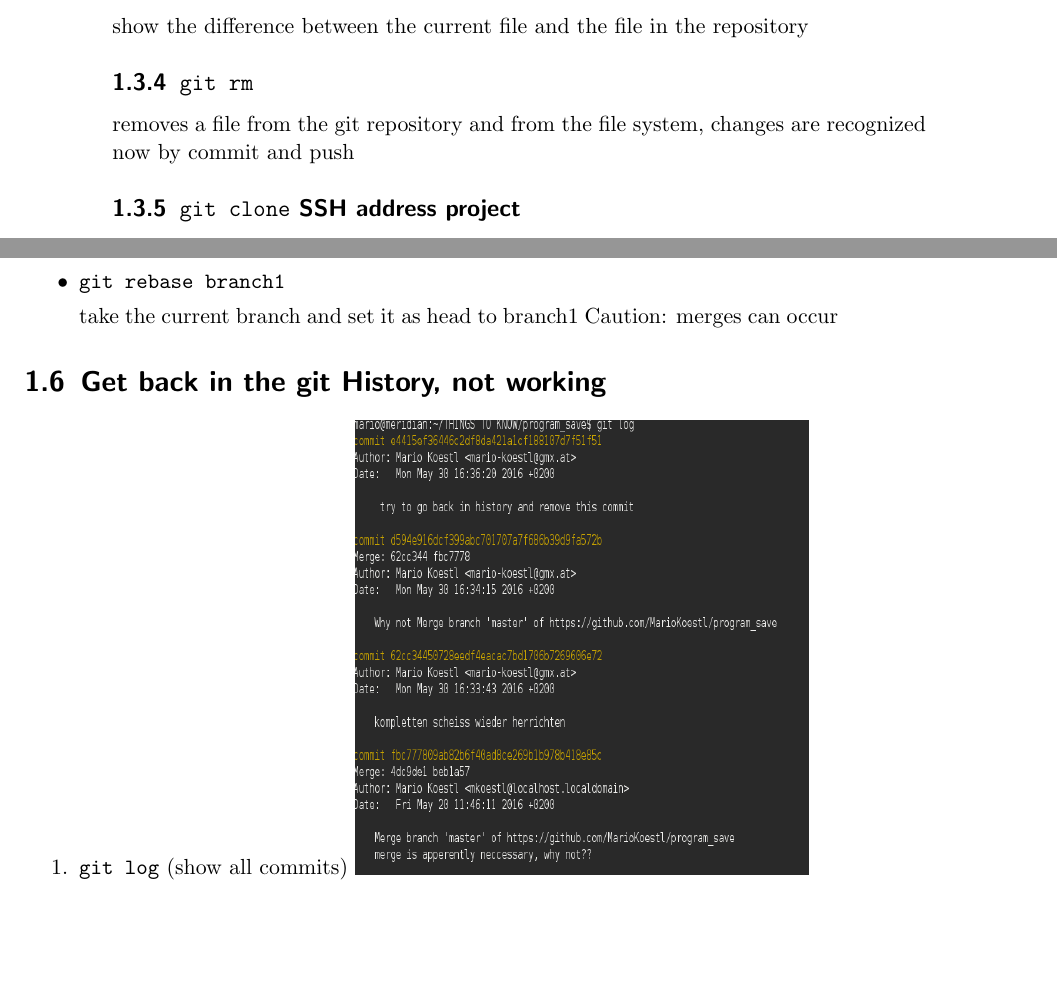
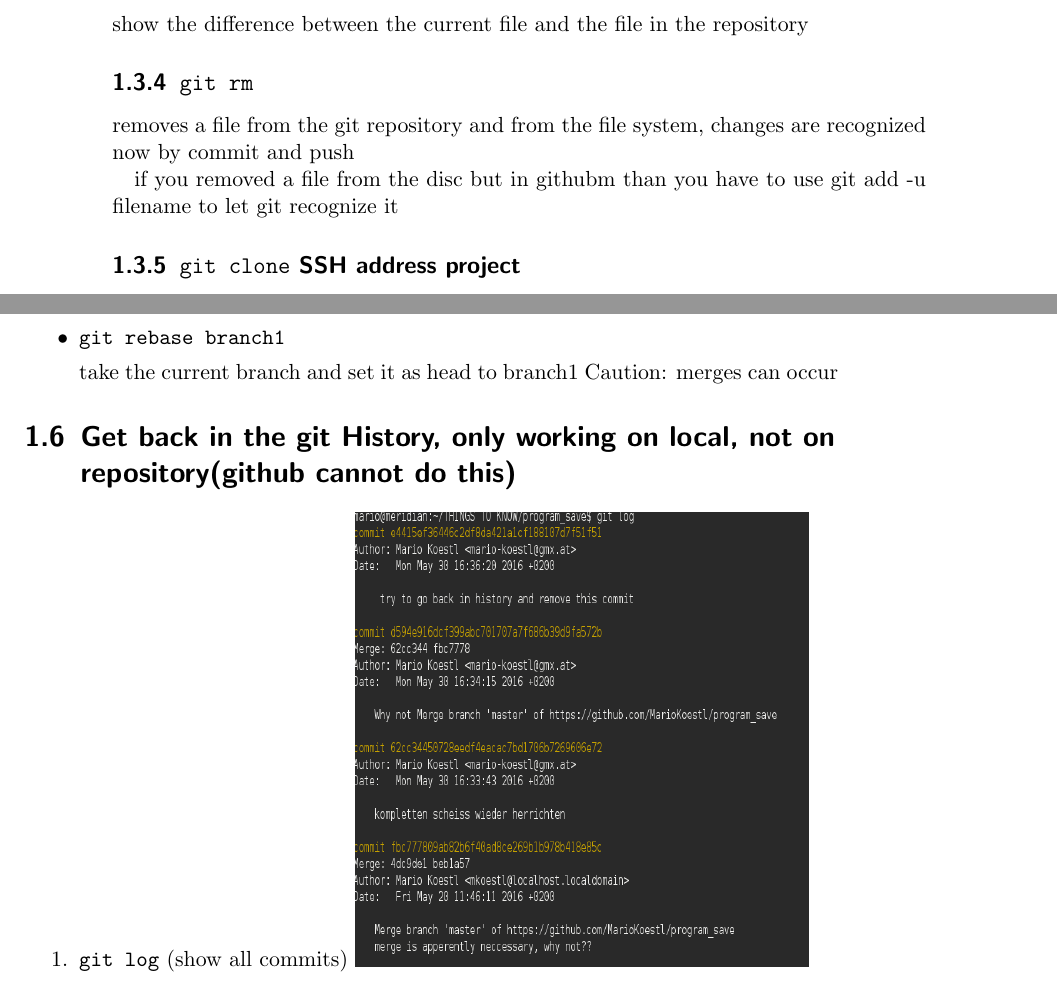
Before and after one commit to MarioKoestl/knowledgeStore, a LaTeX document (tutorials/gitlab/gitlabUsage.tex): two parts of pages 2 and 3 of 5, joined at a grey line, cut so that both start at the same text, the shorter picture padded with empty space. Compiled offline with pdfLaTeX.

Commit message:
deleted removed files to be recongized in gitlab

```diff
--- a/tutorials/gitlab/gitlabUsage.tex
+++ b/tutorials/gitlab/gitlabUsage.tex
@@ -48,6 +48,8 @@ IdentityFile ~/.ssh/id\_rsa\_github
 	show the difference between the current file and the file in the repository
 \subsection{\texttt{git rm}}
 	removes a file from the git repository and from the file system, changes are recognized now by commit and push
+
+	if you removed a file from the disc but in githubm than you have to use git add -u filename to let git recognize it
 \subsection{\texttt{git clone} SSH address project}
 		copies an entire gitlab project to the current folder
 \subsection{\texttt{git checkout} file1 }
@@ -91,7 +93,7 @@ IdentityFile ~/.ssh/id\_rsa\_github
 			take the current branch and set it as head to branch1
 			Caution: merges can occur
 	\end{itemize}
-\section{Get back in the git History, not working}
+\section{Get back in the git History, only working on local, not on repository(github cannot do this)}
 	\begin{enumerate}
 		\item \texttt{git log} (show all commits)
 			\includegraphics[width=8cm,height=8cm]{pictures/gitLog.png}
```
Also changed, not shown: tutorials/unitTests/checkmk.tutorial.pdf (deleted), 2 other files.
